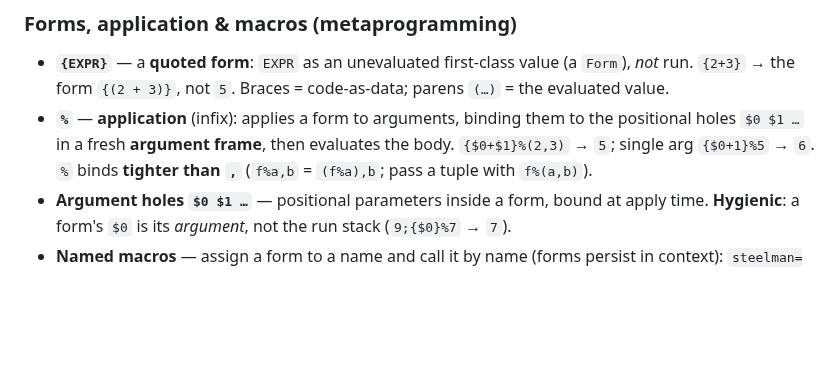
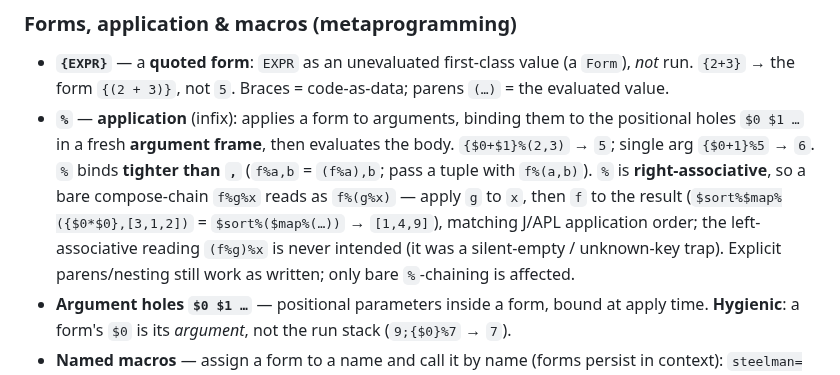
Before and after one commit to harryaskham/nlir, a Markdown page: SPEC.md, the part around the change. Drawn GitHub-style; blank space fills up the shorter version.

Commit message:
docs(SPEC): % is right-associative — compose-chaining (Harry greenlit)
Reintegrate agent branch agent/aurora/nlir/aurora-nlir-nlir-dev-aur-1
Agent: aurora-nlir-nlir-dev-aur-1
Project: nlir
Node: aurora
Head: 9c10c89
Mode: direct
Caco-Land: agent/aurora/nlir/aurora-nlir-nlir-dev-aur-1
Beads: bd-2f4d5e, bd-d2437c, bd-8956b1, bd-6f9c1d, bd-e27e67, bd-5c19c4, bd-502b6c, bd-57f470, bd-14af74, bd-970e05, bd-fd3a37, bd-14, bd-7e465a, bd-af5638, bd-44c294, bd-9aac32, bd-773b8d, bd-c833a8, bd-f9bc37, bd-6335dc, bd-89eb89, bd-0f7655, bd-30b70d, bd-c80b5a, bd-cb761e, bd-b1d501, bd-d8d757, bd-89bcb7, bd-ca518b, bd-799000, bd-c81e06, bd-ae1730, bd-89bc, bd-89bcb, bd-5dd86f

[bd-2f4d5e]

[bd-d2437c]

[bd-8956b1]

[bd-6f9c1d]

[bd-e27e67]

[bd-5c19c4]

[bd-502b6c]

[bd-57f470]

[bd-14af74]

[bd-970e05]

[bd-fd3a37]

[bd-14]

[bd-7e465a]

[bd-af5638]

[bd-44c294]

[bd-9aac32]

[bd-773b8d]

[bd-c833a8]

[bd-f9bc37]

[bd-6335dc]

[bd-89eb89]

[bd-0f7655]

[bd-30b70d]

[bd-c80b5a]

[bd-cb761e]

[bd-b1d501]

[bd-d8d757]

[bd-89bcb7]

[bd-ca518b]

[bd-799000]

[bd-c81e06]

[bd-ae1730]

[bd-89bc]

[bd-89bcb]

[bd-5dd86f]

```diff
--- a/SPEC.md
+++ b/SPEC.md
@@ -139,7 +139,12 @@ transformations differ by mode.
 - **`%`** — **application** (infix): applies a form to arguments, binding them to the
   positional holes `$0 $1 …` in a fresh **argument frame**, then evaluates the body.
   `{$0+$1}%(2,3)` → `5`; single arg `{$0+1}%5` → `6`. `%` binds **tighter than `,`**
-  (`f%a,b` = `(f%a),b`; pass a tuple with `f%(a,b)`).
+  (`f%a,b` = `(f%a),b`; pass a tuple with `f%(a,b)`). `%` is **right-associative**, so
+  a bare compose-chain `f%g%x` reads as `f%(g%x)` — apply `g` to `x`, then `f` to the
+  result (`$sort%$map%({$0*$0},[3,1,2])` = `$sort%($map%(…))` → `[1,4,9]`), matching
+  J/APL application order; the left-associative reading `(f%g)%x` is never intended
+  (it was a silent-empty / unknown-key trap). Explicit parens/nesting still work as
+  written; only bare `%`-chaining is affected.
 - **Argument holes `$0 $1 …`** — positional parameters inside a form, bound at apply
   time. **Hygienic**: a form's `$0` is its *argument*, not the run stack (`9;{$0}%7` → `7`).
 - **Named macros** — assign a form to a name and call it by name (forms persist in
```
